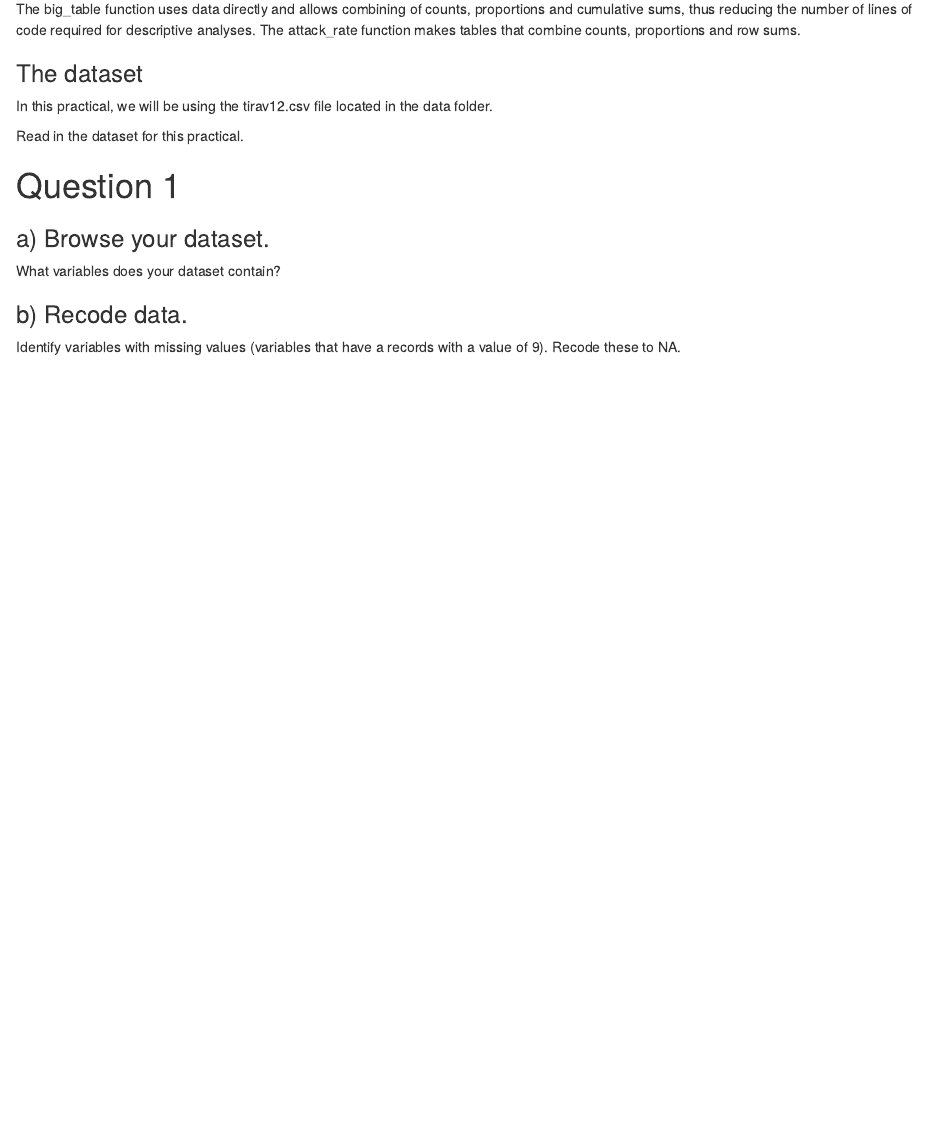
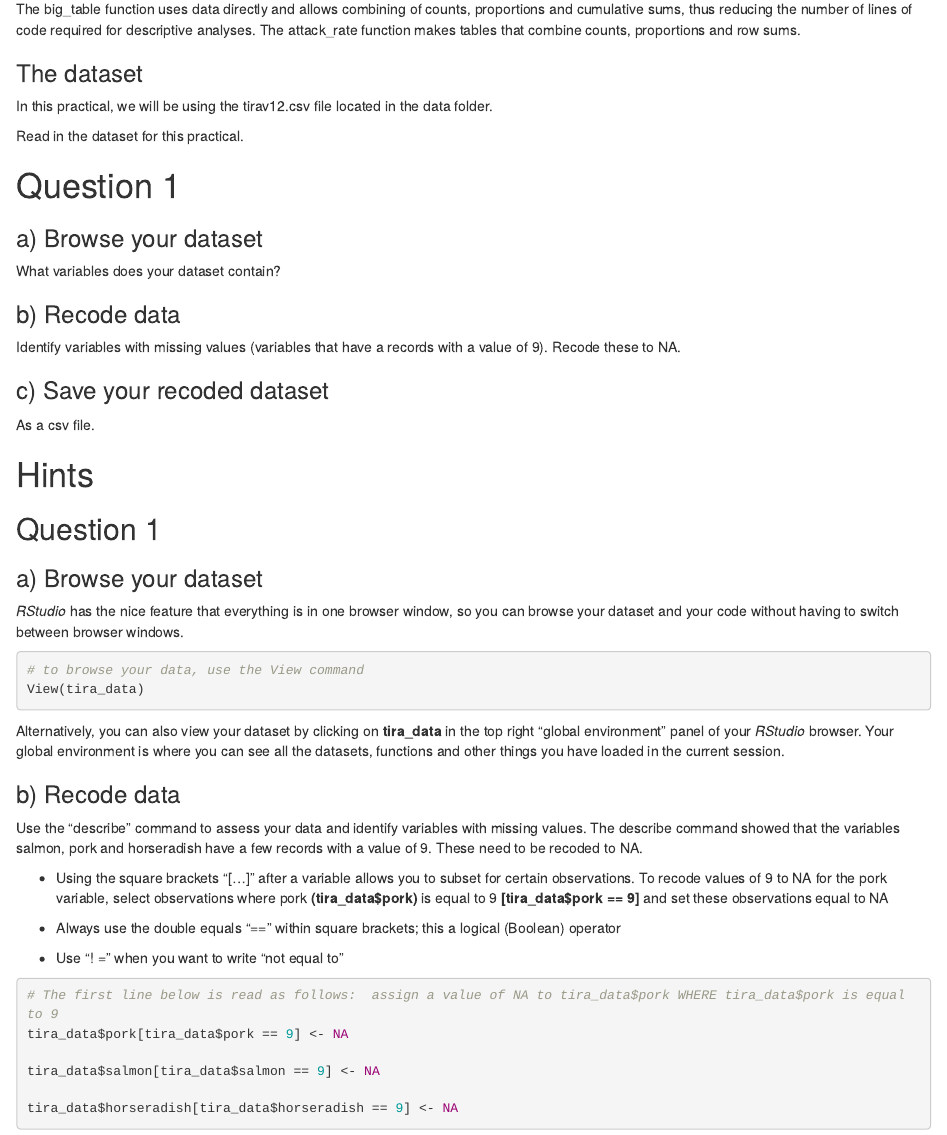
Before and after one commit to jeskarp/EOIM-Stegen, an R Markdown document (reports/practical_stegen_01_intro.Rmd): the page in a window 1100 px wide, from 1580 px down. Rendered offline with R 4.5, knitr and Pandoc, with nearby package versions.

Commit message:
Add hints

````diff
--- a/reports/practical_stegen_01_intro.Rmd
+++ b/reports/practical_stegen_01_intro.Rmd
@@ -97,8 +97,42 @@ tira_data <- read.csv(here::here("data", "tirav12.csv"), stringsAsFactors = FALS
 ```
 
 # Question 1
-### a) Browse your dataset.
+### a) Browse your dataset
 What variables does your dataset contain?
 
-### b) Recode data.
+### b) Recode data
 Identify variables with missing values (variables that have a records with a value of 9). Recode these to NA.
+
+### c) Save your recoded dataset
+As a csv file.
+
+\newpage
+# Hints
+## Question 1
+### a) Browse your dataset
+*RStudio* has the nice feature that everything is in one browser window, so you can browse your dataset and your code without having to switch between browser windows.
+
+```{r stegen_hw_difficult-5, eval = FALSE}
+# to browse your data, use the View command
+View(tira_data)
+```
+
+Alternatively, you can also view your dataset by clicking on **tira_data** in the top right "global environment" panel of your *RStudio* browser.  Your global environment is where you can see all the datasets, functions and other things you have loaded in the current session.
+
+### b) Recode data
+Use the "describe" command to assess your data and identify variables with missing values. The describe command showed that the variables salmon, pork and horseradish have a few records with a value of 9. These need to be recoded to NA.
+
+* Using the square brackets "[...]" after a variable allows you to subset for certain observations. To recode values of 9 to NA for the pork variable, select observations where pork **(tira_data\$pork)** is equal to 9 **[tira_data\$pork == 9]** and set these observations equal to NA
+
+* Always use the double equals "==" within square brackets; this a logical (Boolean) operator
+
+* Use "! = " when you want to write "not equal to"
+
+```{r stegen_hw_difficult-8, eval = TRUE}
+# The first line below is read as follows:  assign a value of NA to tira_data$pork WHERE tira_data$pork is equal to 9
+tira_data$pork[tira_data$pork == 9] <- NA
+
+tira_data$salmon[tira_data$salmon == 9] <- NA
+
+tira_data$horseradish[tira_data$horseradish == 9] <- NA
+```
````
